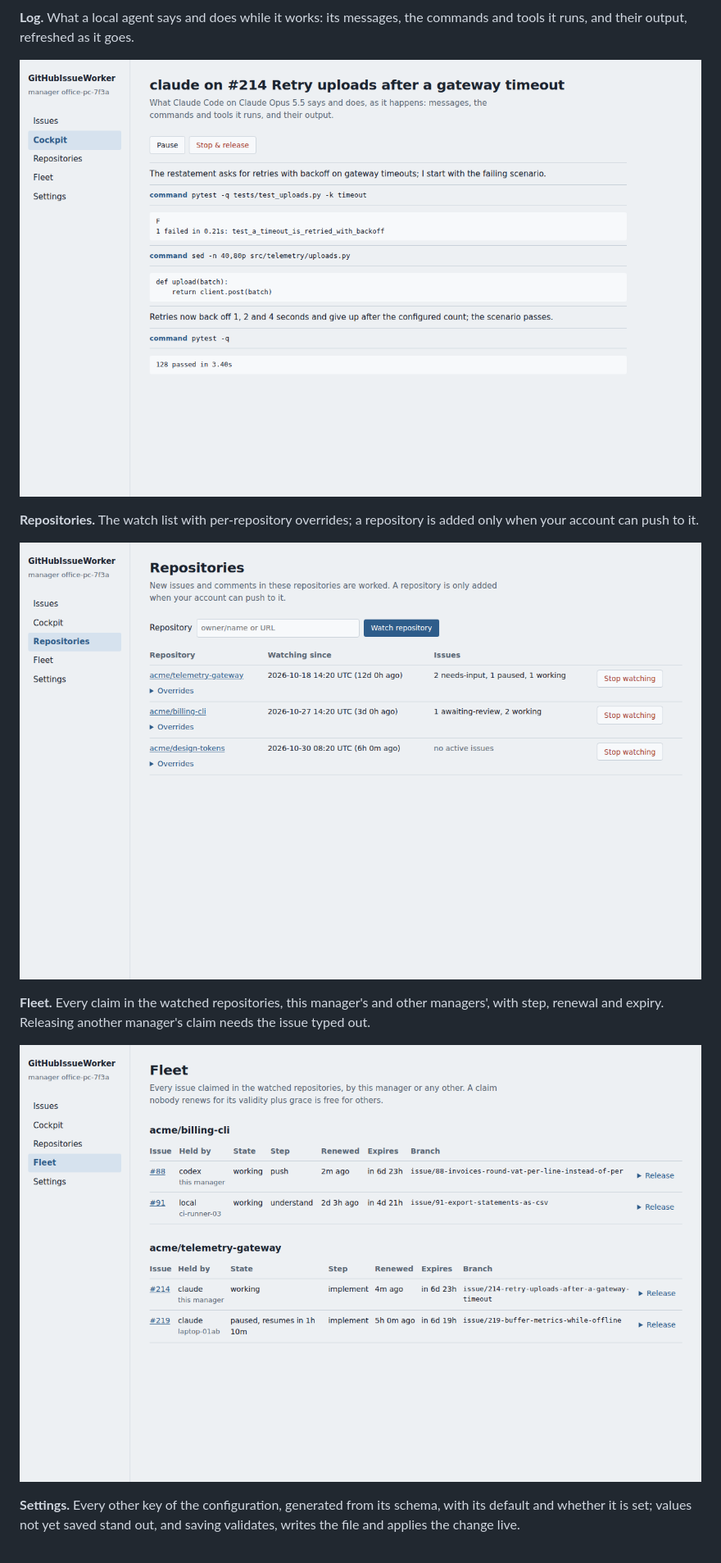
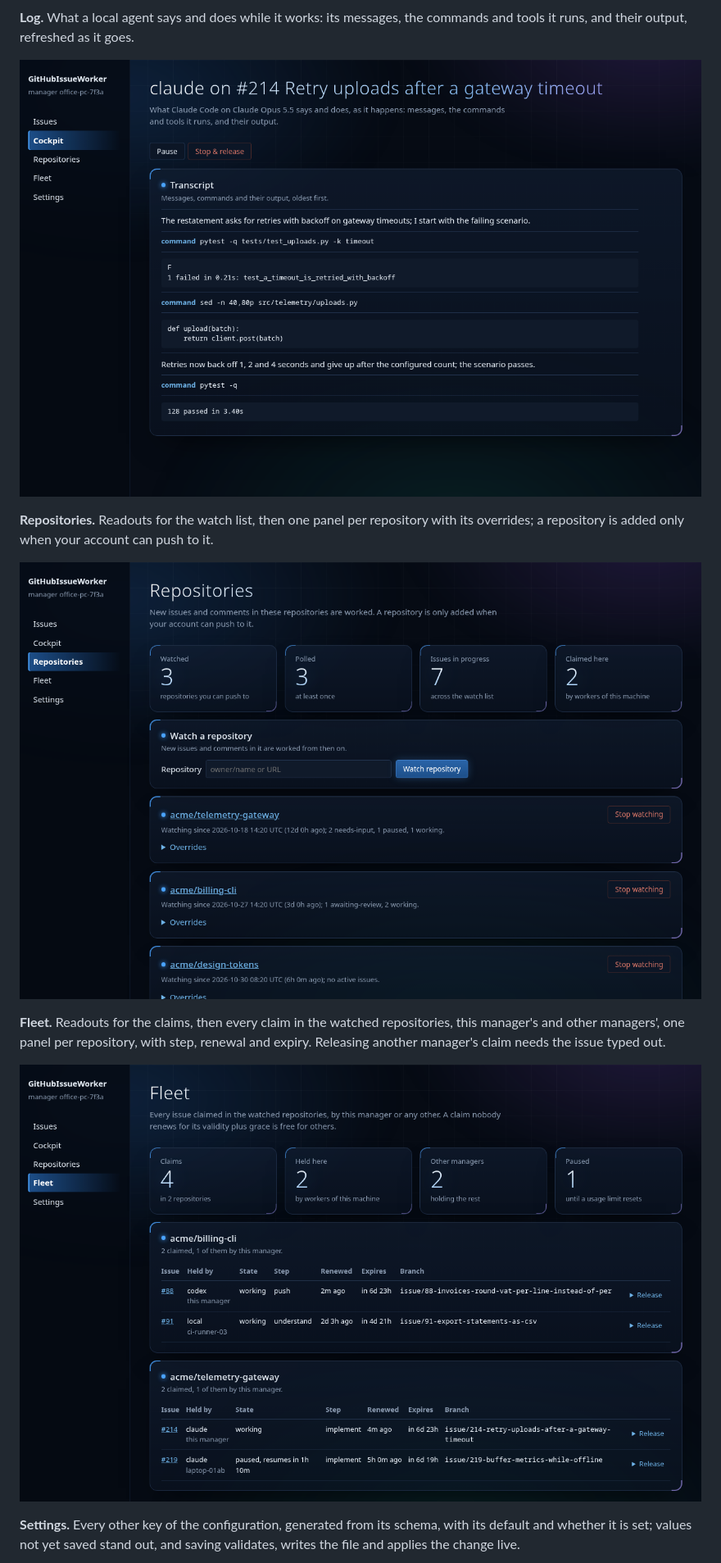
Before and after one commit to Hawkynt/GitHubIssueWorker, a Markdown page: README.md, the part around one of its changes. Shown at 82% size. GitHub-like rendering; pictures changed too: docs/screenshots/fleet.png, docs/screenshots/log.png, docs/screenshots/repositories.png.

```diff
--- a/README.md
+++ b/README.md
@@ -181,13 +181,13 @@ runs, and their output, refreshed as it goes.
 
 ![The log of a worker: messages, commands and their output](docs/screenshots/log.png)
 
-**Repositories.** The watch list with per-repository overrides; a repository is added only when
-your account can push to it.
+**Repositories.** Readouts for the watch list, then one panel per repository with its overrides; a
+repository is added only when your account can push to it.
 
 ![Repositories page with three watched repositories](docs/screenshots/repositories.png)
 
-**Fleet.** Every claim in the watched repositories, this manager's and other managers', with step,
-renewal and expiry. Releasing another manager's claim needs the issue typed out.
+**Fleet.** Readouts for the claims, then every claim in the watched repositories, this manager's and
+other managers', one panel per repository, with step, renewal and expiry. Releasing another manager's claim needs the issue typed out.
 
 ![Fleet page with claims from this and two other managers](docs/screenshots/fleet.png)
 
```
Also changed, not shown: other parts of README.md (+12 -2 lines), docs/screenshots/issues.png, docs/screenshots/settings.png, docs/screenshots/workers.png, 4 other files.
